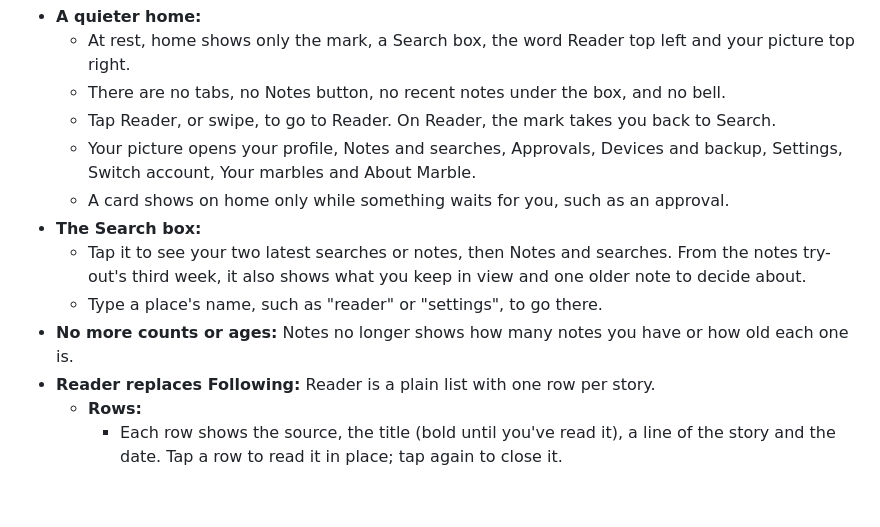
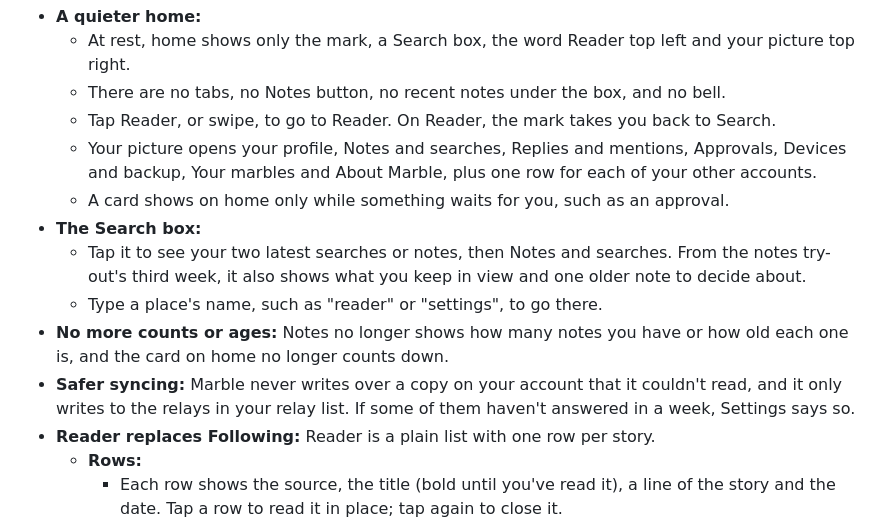
Before and after one commit to sybenx/marble, a Markdown page: release-notes/0.12.27.md, the part around the change. GitHub-like rendering; blank space fills up the shorter version.

Commit message:
0.12.27 notes: the picture sheet, safer syncing
Co-Authored-By: Claude Opus 5.5 <noreply@anthropic.com>

```diff
--- a/release-notes/0.12.27.md
+++ b/release-notes/0.12.27.md
@@ -4,12 +4,13 @@ Marble 0.12.27 (beta)
   - At rest, home shows only the mark, a Search box, the word Reader top left and your picture top right.
   - There are no tabs, no Notes button, no recent notes under the box, and no bell.
   - Tap Reader, or swipe, to go to Reader. On Reader, the mark takes you back to Search.
-  - Your picture opens your profile, Notes and searches, Approvals, Devices and backup, Settings, Switch account, Your marbles and About Marble.
+  - Your picture opens your profile, Notes and searches, Replies and mentions, Approvals, Devices and backup, Your marbles and About Marble, plus one row for each of your other accounts.
   - A card shows on home only while something waits for you, such as an approval.
 - **The Search box:**
   - Tap it to see your two latest searches or notes, then Notes and searches. From the notes try-out's third week, it also shows what you keep in view and one older note to decide about.
   - Type a place's name, such as "reader" or "settings", to go there.
-- **No more counts or ages:** Notes no longer shows how many notes you have or how old each one is.
+- **No more counts or ages:** Notes no longer shows how many notes you have or how old each one is, and the card on home no longer counts down.
+- **Safer syncing:** Marble never writes over a copy on your account that it couldn't read, and it only writes to the relays in your relay list. If some of them haven't answered in a week, Settings says so.
 - **Reader replaces Following:** Reader is a plain list with one row per story.
   - **Rows:**
     - Each row shows the source, the title (bold until you've read it), a line of the story and the date. Tap a row to read it in place; tap again to close it.
```
